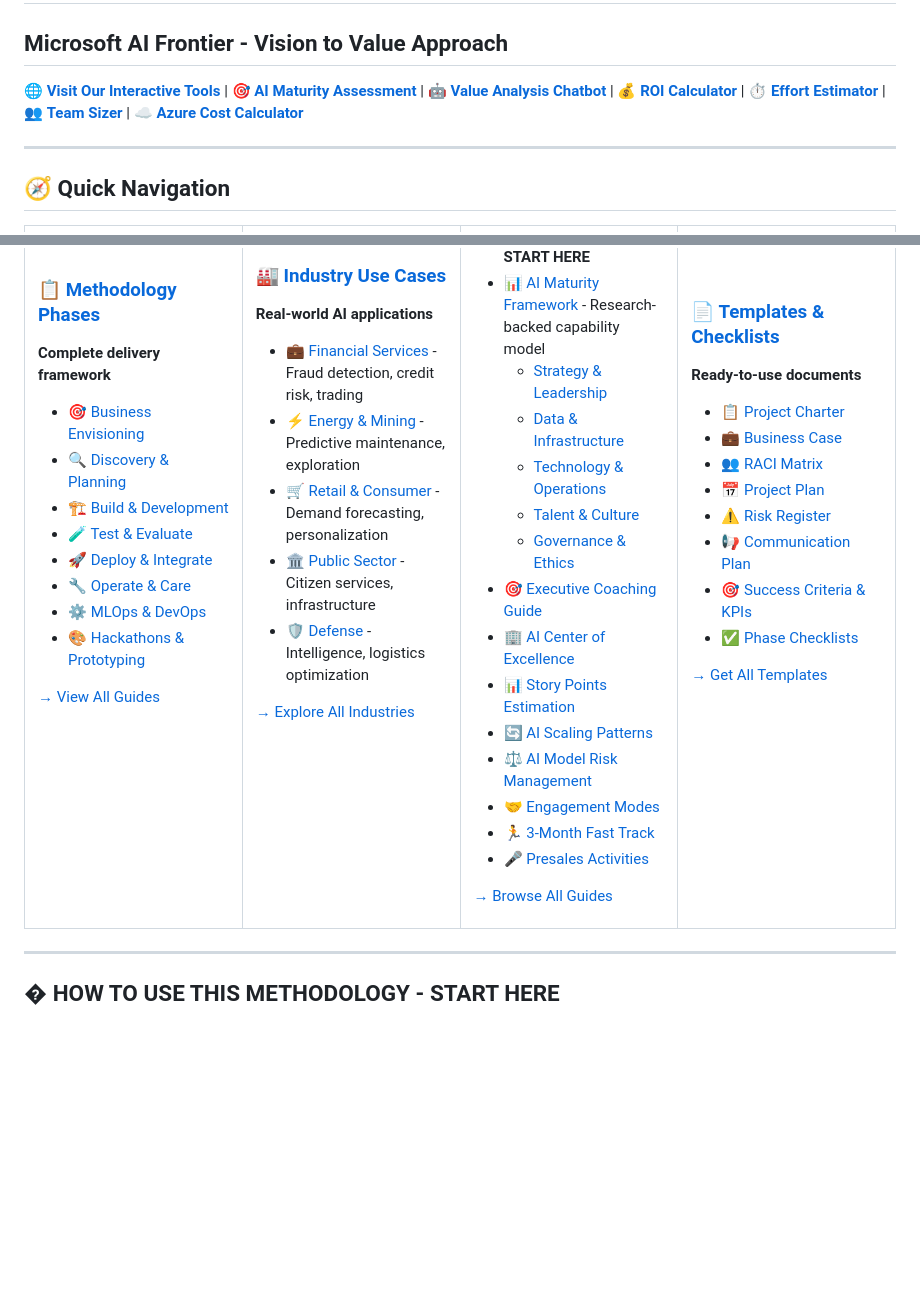
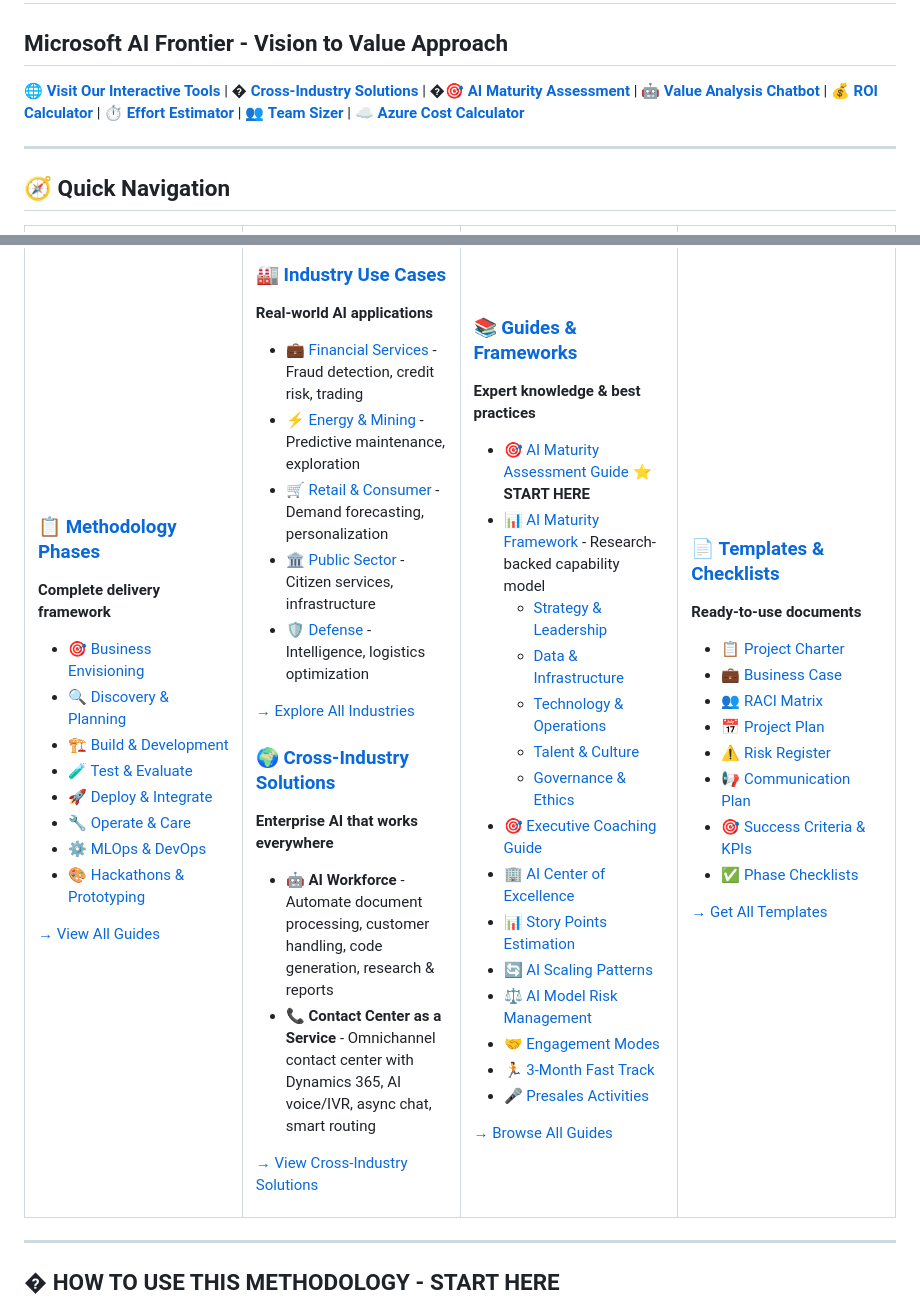
Before and after one commit to andreaswasita/AI-Delivery-Methodology, a Markdown page: README.md, 2 parts joined by grey strips. GitHub-like rendering; blank space fills up the shorter version.

Commit message:
Add Cross-Industry Solutions link and section to README
CHANGES:

1. TOP NAVIGATION BAR:
   Added: \ud83c\udf0d Cross-Industry Solutions link
   Links to: https://andreaswasita.github.io/AI-Delivery-Methodology/#cross-industry

2. QUICK NAVIGATION TABLE:
   NEW SECTION: Cross-Industry Solutions

   Listed Solutions:
   - \ud83e\udd16 AI Workforce
     * Document processing
     * Customer handling
     * Code generation
     * Research & reports

   - \ud83d\udcde Contact Center as a Service
     * Omnichannel with Dynamics 365
     * AI voice/IVR
     * Async chat
     * Smart routing

   Link: View Cross-Industry Solutions (goes to #cross-industry section)

RESULT:
- README now matches index.html cross-industry content
- Users can access cross-industry solutions from main docs
- Consistent navigation across website and GitHub

```diff
--- a/README.md
+++ b/README.md
@@ -1,7 +1,7 @@
 # AI Delivery Methodology
 ## Microsoft AI Frontier - Vision to Value Approach
 
-🌐 **[Visit Our Interactive Tools](https://andreaswasita.github.io/AI-Delivery-Methodology/)** | 🎯 **[AI Maturity Assessment](https://andreaswasita.github.io/AI-Delivery-Methodology/calculators/ai-maturity-assessment.html)** | 🤖 **[Value Analysis Chatbot](https://andreaswasita.github.io/AI-Delivery-Methodology/calculators/value-analysis-chatbot.html)** | 💰 **[ROI Calculator](https://andreaswasita.github.io/AI-Delivery-Methodology/calculators/roi-calculator.html)** | ⏱️ **[Effort Estimator](https://andreaswasita.github.io/AI-Delivery-Methodology/calculators/effort-estimator.html)** | 👥 **[Team Sizer](https://andreaswasita.github.io/AI-Delivery-Methodology/calculators/team-sizer.html)** | ☁️ **[Azure Cost Calculator](https://andreaswasita.github.io/AI-Delivery-Methodology/calculators/azure-cost-estimator.html)**
+🌐 **[Visit Our Interactive Tools](https://andreaswasita.github.io/AI-Delivery-Methodology/)** | � **[Cross-Industry Solutions](https://andreaswasita.github.io/AI-Delivery-Methodology/#cross-industry)** | �🎯 **[AI Maturity Assessment](https://andreaswasita.github.io/AI-Delivery-Methodology/calculators/ai-maturity-assessment.html)** | 🤖 **[Value Analysis Chatbot](https://andreaswasita.github.io/AI-Delivery-Methodology/calculators/value-analysis-chatbot.html)** | 💰 **[ROI Calculator](https://andreaswasita.github.io/AI-Delivery-Methodology/calculators/roi-calculator.html)** | ⏱️ **[Effort Estimator](https://andreaswasita.github.io/AI-Delivery-Methodology/calculators/effort-estimator.html)** | 👥 **[Team Sizer](https://andreaswasita.github.io/AI-Delivery-Methodology/calculators/team-sizer.html)** | ☁️ **[Azure Cost Calculator](https://andreaswasita.github.io/AI-Delivery-Methodology/calculators/azure-cost-estimator.html)**
 
 ---
 
@@ -36,6 +36,13 @@
 - 🛡️ [Defense](./guides/industry-use-cases/defense-security-use-cases.md) - Intelligence, logistics optimization
 
 [→ Explore All Industries](./guides/industry-use-cases)
+
+### 🌍 [Cross-Industry Solutions](https://andreaswasita.github.io/AI-Delivery-Methodology/#cross-industry)
+**Enterprise AI that works everywhere**
+- 🤖 **AI Workforce** - Automate document processing, customer handling, code generation, research & reports
+- 📞 **Contact Center as a Service** - Omnichannel contact center with Dynamics 365, AI voice/IVR, async chat, smart routing
+
+[→ View Cross-Industry Solutions](https://andreaswasita.github.io/AI-Delivery-Methodology/#cross-industry)
 
 </td>
 <td width="25%" valign="top">
```
